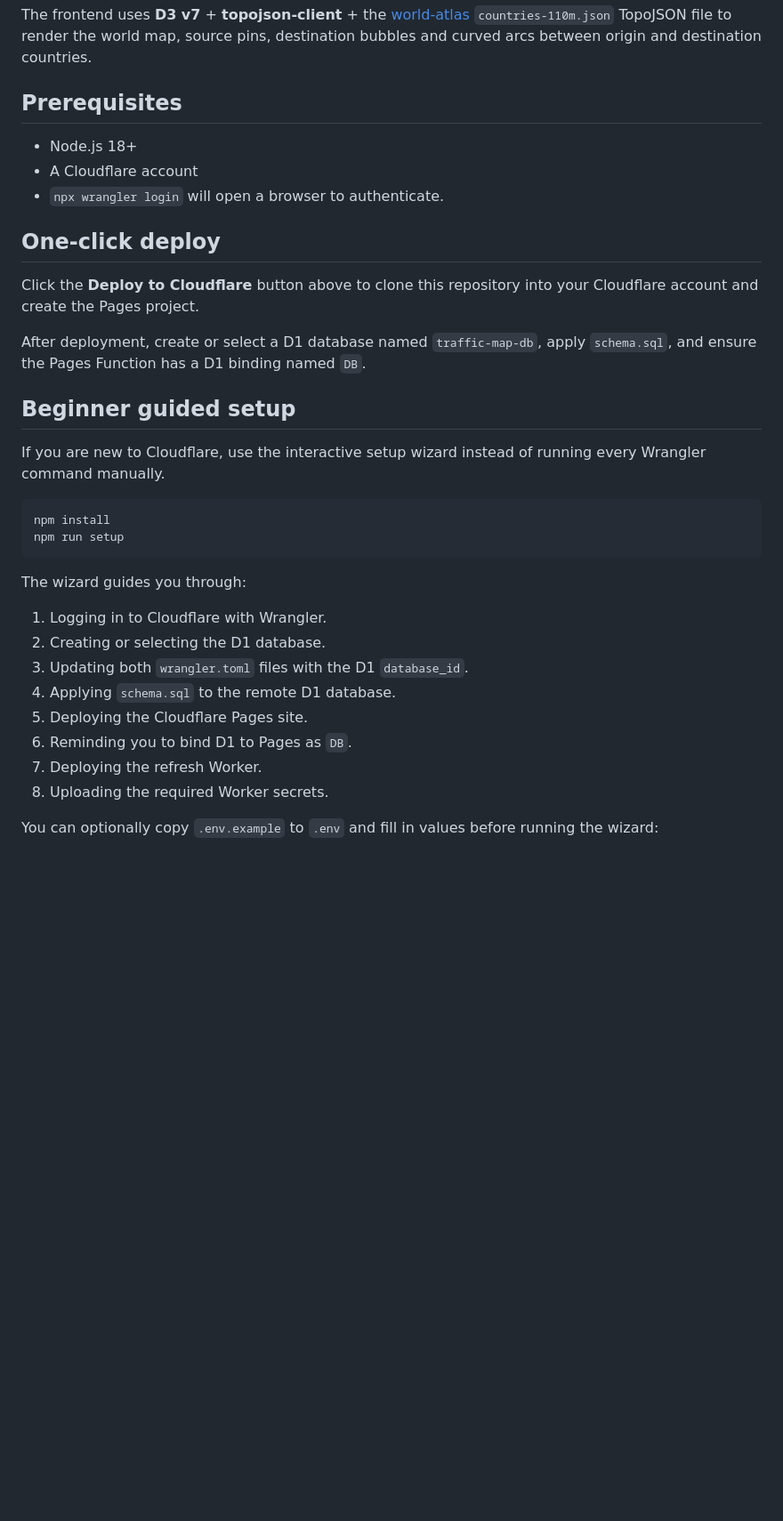
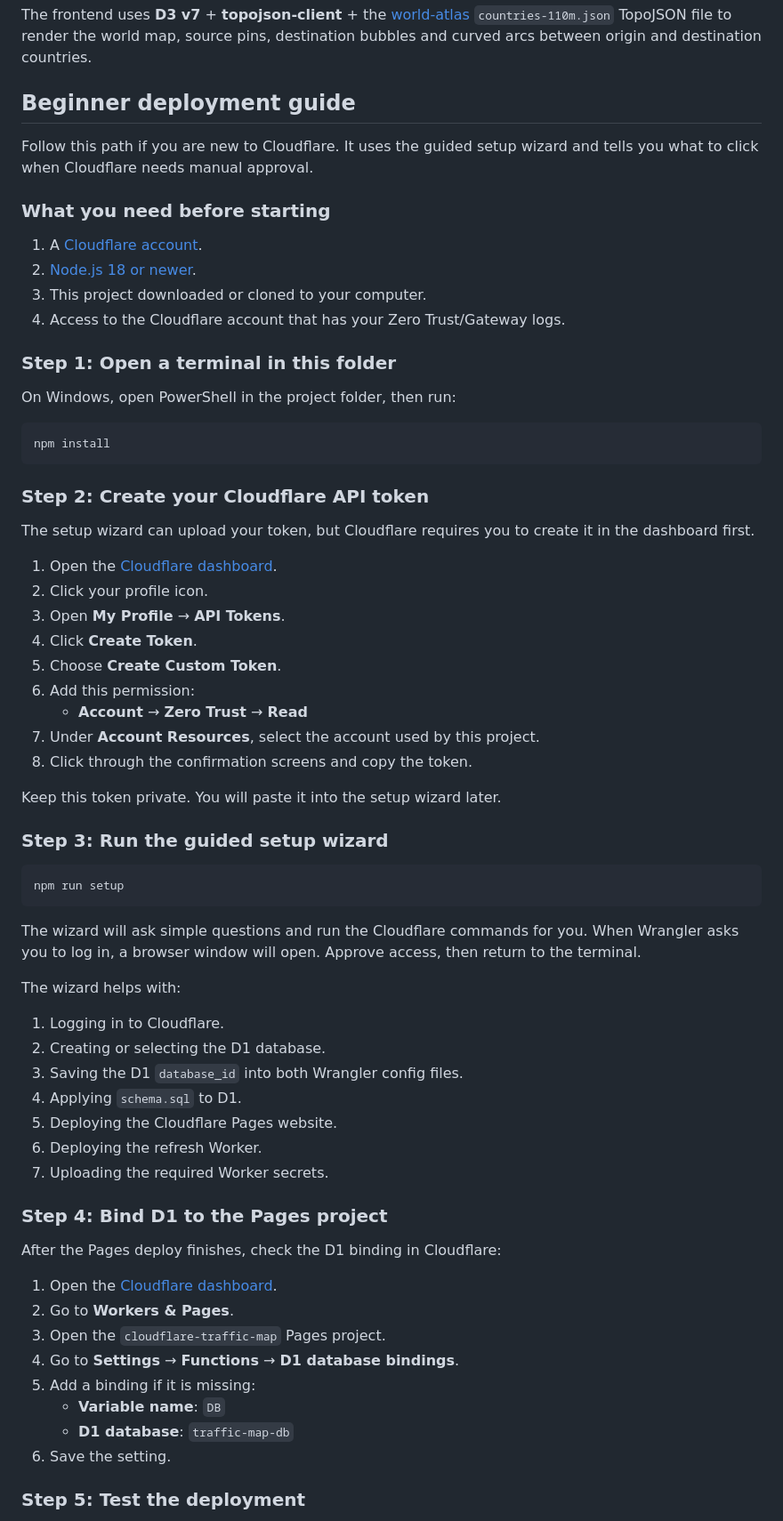
Before and after one commit to timvoaus/cloudflare-traffic-map, a Markdown page: README.md, the part around one of its changes. Shown at 89% size. Drawn GitHub-style; blank space fills up the shorter version.

Commit message:
Rewrite README deployment guide for beginners

````diff
--- a/README.md
+++ b/README.md
@@ -23,40 +23,75 @@ The frontend uses **D3 v7** + **topojson-client** + the
 TopoJSON file to render the world map, source pins, destination bubbles and
 curved arcs between origin and destination countries.
 
-## Prerequisites
+## Beginner deployment guide
 
-- Node.js 18+
-- A Cloudflare account
-- `npx wrangler login` will open a browser to authenticate.
+Follow this path if you are new to Cloudflare. It uses the guided setup wizard
+and tells you what to click when Cloudflare needs manual approval.
 
-## One-click deploy
+### What you need before starting
 
-Click the **Deploy to Cloudflare** button above to clone this repository into
-your Cloudflare account and create the Pages project.
+1. A [Cloudflare account](https://dash.cloudflare.com/sign-up).
+2. [Node.js 18 or newer](https://nodejs.org/).
+3. This project downloaded or cloned to your computer.
+4. Access to the Cloudflare account that has your Zero Trust/Gateway logs.
 
-After deployment, create or select a D1 database named `traffic-map-db`, apply
-`schema.sql`, and ensure the Pages Function has a D1 binding named `DB`.
+### Step 1: Open a terminal in this folder
 
-## Beginner guided setup
-
-If you are new to Cloudflare, use the interactive setup wizard instead of
-running every Wrangler command manually.
+On Windows, open PowerShell in the project folder, then run:
 
 ```powershell
 npm install
+```
+
+### Step 2: Create your Cloudflare API token
+
+The setup wizard can upload your token, but Cloudflare requires you to create it
+in the dashboard first.
+
+1. Open the [Cloudflare dashboard](https://dash.cloudflare.com/).
+2. Click your profile icon.
+3. Open **My Profile** → **API Tokens**.
+4. Click **Create Token**.
+5. Choose **Create Custom Token**.
+6. Add this permission:
+   - **Account** → **Zero Trust** → **Read**
+7. Under **Account Resources**, select the account used by this project.
+8. Click through the confirmation screens and copy the token.
+
+Keep this token private. You will paste it into the setup wizard later.
+
+### Step 3: Run the guided setup wizard
+
+```powershell
 npm run setup
 ```
 
-The wizard guides you through:
+The wizard will ask simple questions and run the Cloudflare commands for you.
+When Wrangler asks you to log in, a browser window will open. Approve access,
+then return to the terminal.
 
-1. Logging in to Cloudflare with Wrangler.
+The wizard helps with:
+
+1. Logging in to Cloudflare.
 2. Creating or selecting the D1 database.
-3. Updating both `wrangler.toml` files with the D1 `database_id`.
-4. Applying `schema.sql` to the remote D1 database.
-5. Deploying the Cloudflare Pages site.
-6. Reminding you to bind D1 to Pages as `DB`.
-7. Deploying the refresh Worker.
-8. Uploading the required Worker secrets.
+3. Saving the D1 `database_id` into both Wrangler config files.
+4. Applying `schema.sql` to D1.
+5. Deploying the Cloudflare Pages website.
+6. Deploying the refresh Worker.
+7. Uploading the required Worker secrets.
 
-You can optionally copy `.env.example` to `.env` and fill in values before
-running the wizard:
+### Step 4: Bind D1 to the Pages project
+
+After the Pages deploy finishes, check the D1 binding in Cloudflare:
+
+1. Open the [Cloudflare dashboard](https://dash.cloudflare.com/).
+2. Go to **Workers & Pages**.
+3. Open the `cloudflare-traffic-map` Pages project.
+4. Go to **Settings** → **Functions** → **D1 database bindings**.
+5. Add a binding if it is missing:
+   - **Variable name**: `DB`
+   - **D1 database**: `traffic-map-db`
+6. Save the setting.
+
+### Step 5: Test the deployment
+
````
Also changed, not shown: other parts of README.md (+30 -5 lines).
